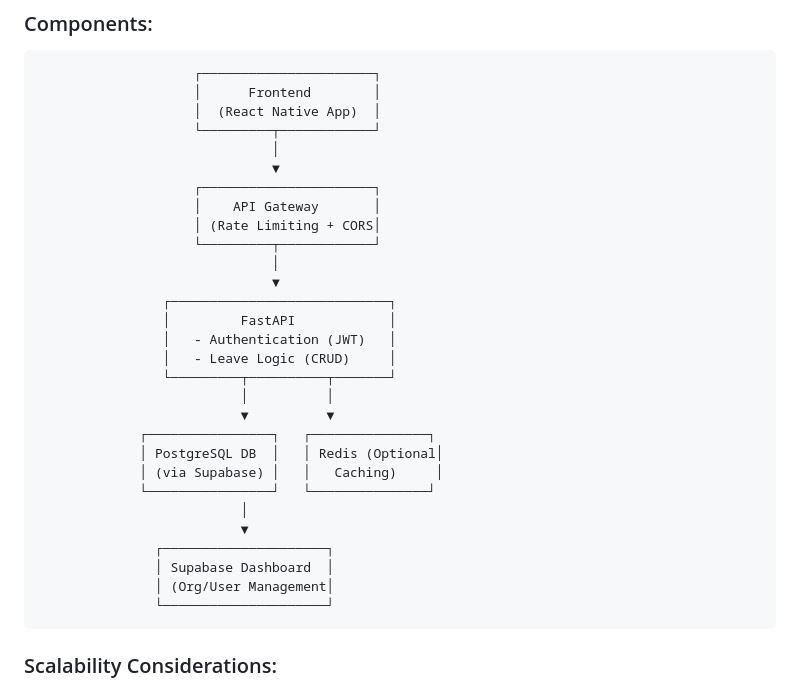
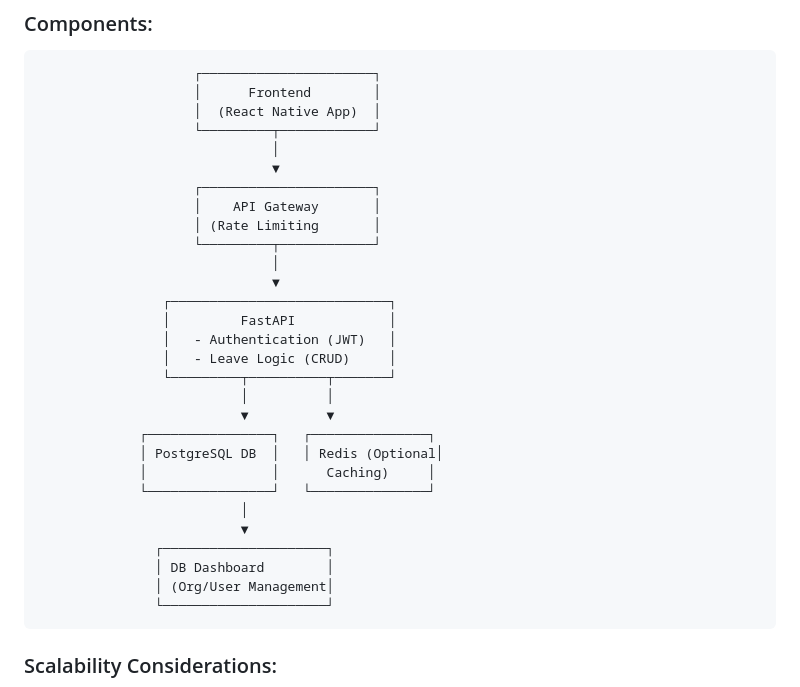
Before and after one commit to zepolnala/leave-management-system, a Markdown page: README.md, the part around the change. GitHub-like rendering.

```diff
--- a/README.md
+++ b/README.md
@@ -159,7 +159,7 @@ Employees can submit a leave request.
                                   ▼
                         ┌──────────────────────┐
                         │    API Gateway       │
-                        │ (Rate Limiting + CORS│
+                        │ (Rate Limiting       │
                         └─────────┬────────────┘
                                   │
                                   ▼
@@ -172,12 +172,12 @@ Employees can submit a leave request.
                               ▼          ▼
                  ┌────────────────┐   ┌───────────────┐
                  │ PostgreSQL DB  │   │ Redis (Optional│
-                 │ (via Supabase) │   │   Caching)     │
+                 │                │      Caching)     │
                  └────────────────┘   └───────────────┘
                               │
                               ▼
                    ┌─────────────────────┐
-                   │ Supabase Dashboard  │
+                   │ DB Dashboard        │
                    │ (Org/User Management│
                    └─────────────────────┘
 
```
